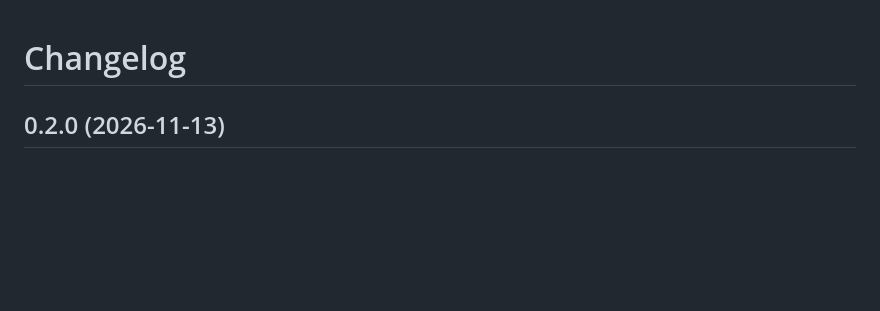
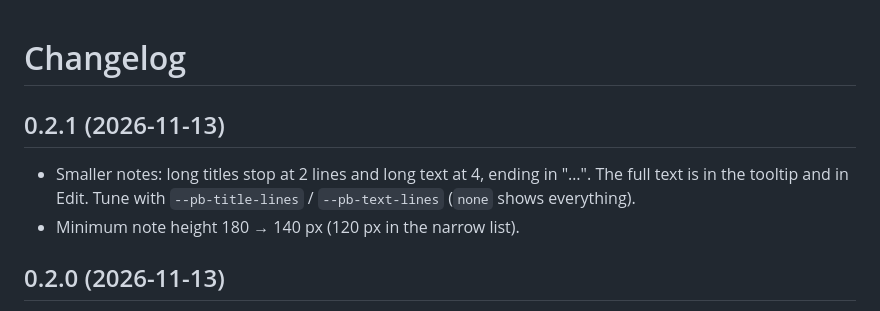
Before and after one commit to rbritta/postit-board, a Markdown page: CHANGELOG.md, the part around the change. GitHub-like rendering; blank space fills up the shorter version.

```diff
--- a/CHANGELOG.md
+++ b/CHANGELOG.md
@@ -1,4 +1,9 @@
 # Changelog
+
+## 0.2.1 (2026-11-13)
+
+- Smaller notes: long titles stop at 2 lines and long text at 4, ending in "…". The full text is in the tooltip and in Edit. Tune with `--pb-title-lines` / `--pb-text-lines` (`none` shows everything).
+- Minimum note height 180 → 140 px (120 px in the narrow list).
 
 ## 0.2.0 (2026-11-13)
 
```
Also changed, not shown: README.md (+1 -1 lines), docs/board.png, docs/editor.png, docs/phone.png, 5 other files.
